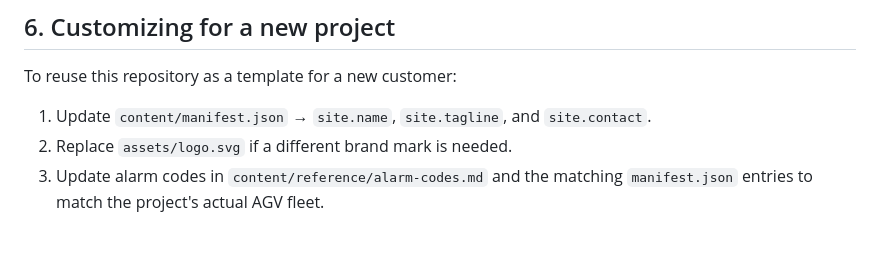
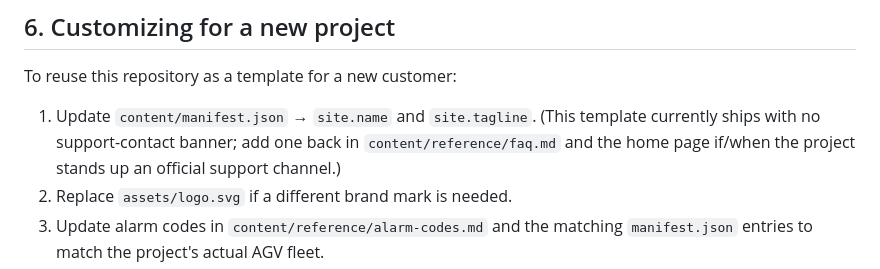
Before and after one commit to julienwoo/SDS-AGV-WIKI, a Markdown page: README.md, the part around the change. Drawn GitHub-style; blank space fills up the shorter version.

Commit message:
Update README: remove site.contact templating step

```diff
--- a/README.md
+++ b/README.md
@@ -178,7 +178,7 @@ Planned upgrade paths (not built yet, kept here for context):
 
 To reuse this repository as a template for a new customer:
 
-1. Update `content/manifest.json` → `site.name`, `site.tagline`, and `site.contact`.
+1. Update `content/manifest.json` → `site.name` and `site.tagline`. (This template currently ships with no support-contact banner; add one back in `content/reference/faq.md` and the home page if/when the project stands up an official support channel.)
 2. Replace `assets/logo.svg` if a different brand mark is needed.
 3. Update alarm codes in `content/reference/alarm-codes.md` and the matching `manifest.json` entries to match the project's actual AGV fleet.
 4. Add/replace troubleshooting and operations articles to match the project's SOPs and AGV model(s).
```
